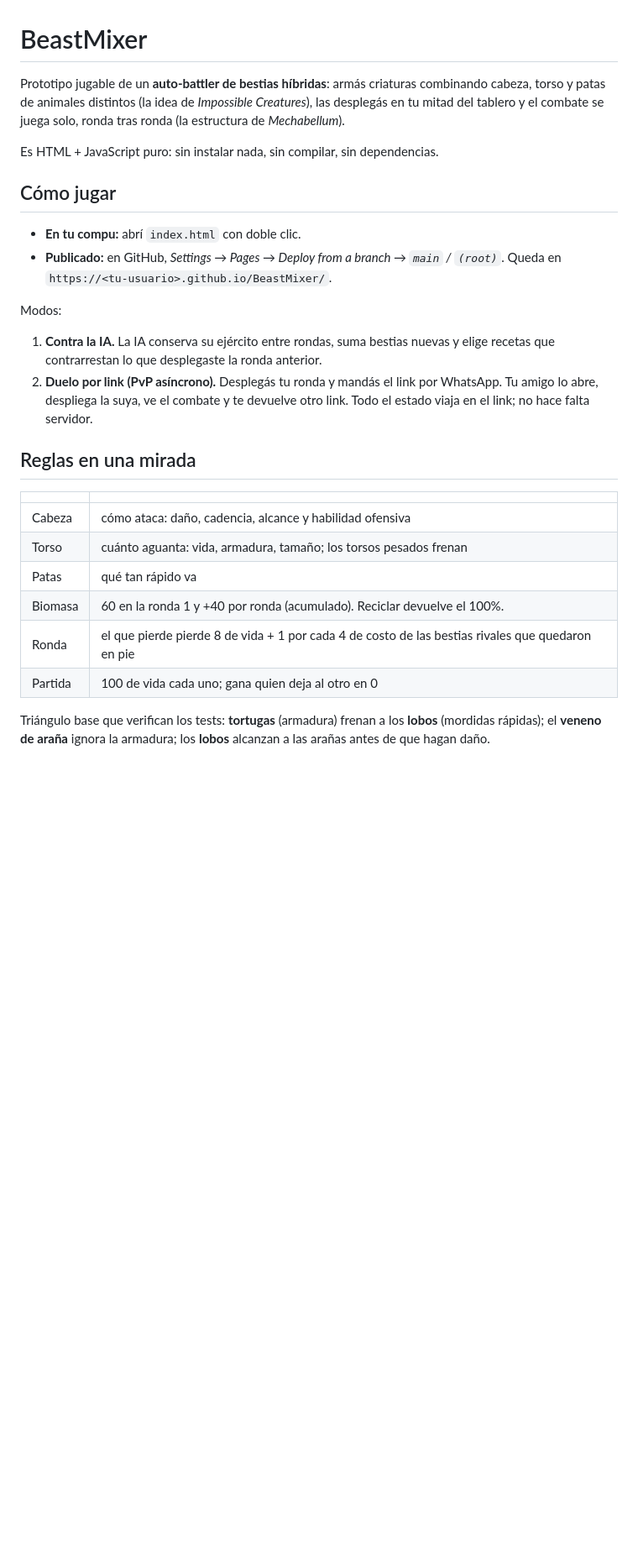
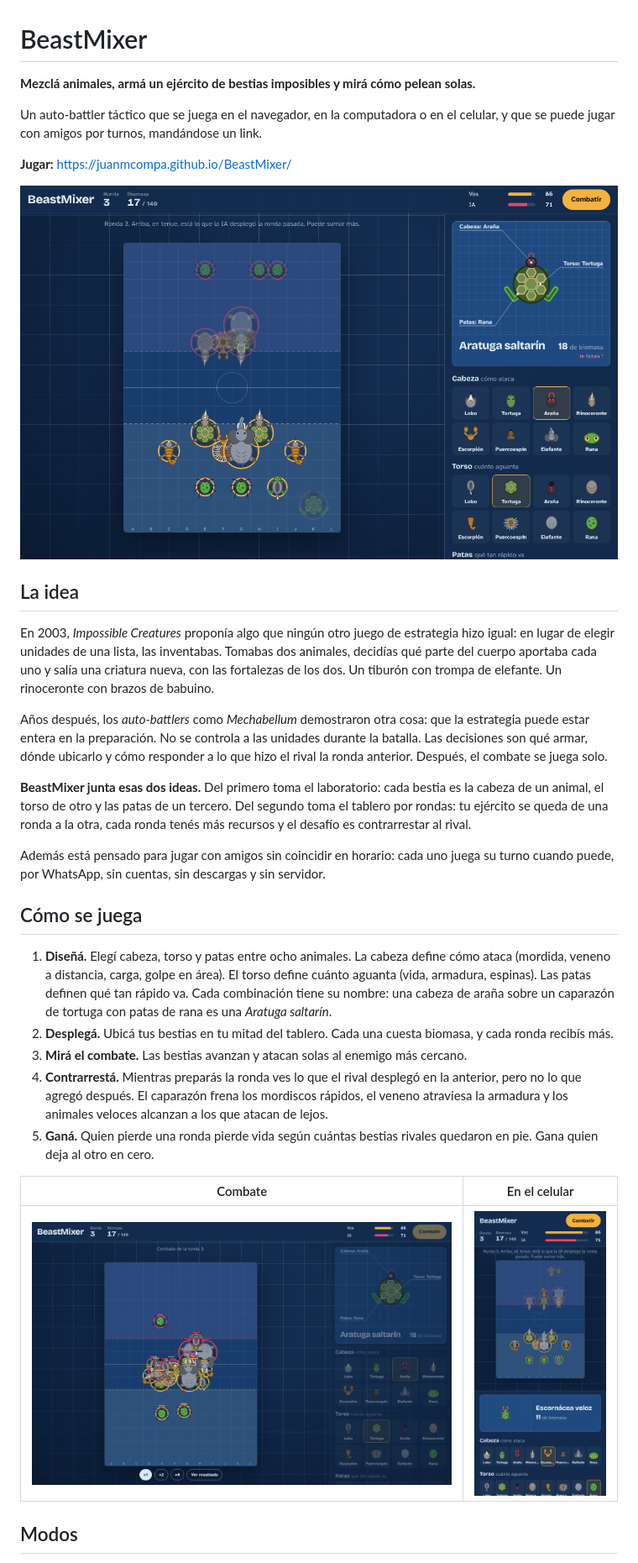
Before and after one commit to Juanmcompa/BeastMixer, a Markdown page: README.md, the part around one of its changes. Shown at 84% size. GitHub-like rendering; pictures changed too: docs/img/celular.png (added), docs/img/combate.png (added), docs/img/laboratorio.png (added); blank space fills up the shorter version.

```diff
--- a/README.md
+++ b/README.md
@@ -1,29 +1,34 @@
 # BeastMixer
 
-Prototipo jugable de un **auto-battler de bestias híbridas**: armás criaturas combinando cabeza, torso y patas de animales distintos (la idea de *Impossible Creatures*), las desplegás en tu mitad del tablero y el combate se juega solo, ronda tras ronda (la estructura de *Mechabellum*).
+**Mezclá animales, armá un ejército de bestias imposibles y mirá cómo pelean solas.**
 
-Es HTML + JavaScript puro: sin instalar nada, sin compilar, sin dependencias.
+Un auto-battler táctico que se juega en el navegador, en la computadora o en el celular, y que se puede jugar con amigos por turnos, mandándose un link.
 
-## Cómo jugar
+**Jugar:** https://juanmcompa.github.io/BeastMixer/
 
-- **En tu compu:** abrí `index.html` con doble clic.
-- **Publicado:** en GitHub, *Settings → Pages → Deploy from a branch → `main` / `(root)`*. Queda en `https://<tu-usuario>.github.io/BeastMixer/`.
+![El laboratorio: a la derecha se diseña la bestia, a la izquierda se despliega el ejército](docs/img/laboratorio.png)
 
-Modos:
+## La idea
 
-1. **Contra la IA.** La IA conserva su ejército entre rondas, suma bestias nuevas y elige recetas que contrarrestan lo que desplegaste la ronda anterior.
-2. **Duelo por link (PvP asíncrono).** Desplegás tu ronda y mandás el link por WhatsApp. Tu amigo lo abre, despliega la suya, ve el combate y te devuelve otro link. Todo el estado viaja en el link; no hace falta servidor.
+En 2003, *Impossible Creatures* proponía algo que ningún otro juego de estrategia hizo igual: en lugar de elegir unidades de una lista, las inventabas. Tomabas dos animales, decidías qué parte del cuerpo aportaba cada uno y salía una criatura nueva, con las fortalezas de los dos. Un tiburón con trompa de elefante. Un rinoceronte con brazos de babuino.
 
-## Reglas en una mirada
+Años después, los *auto-battlers* como *Mechabellum* demostraron otra cosa: que la estrategia puede estar entera en la preparación. No se controla a las unidades durante la batalla. Las decisiones son qué armar, dónde ubicarlo y cómo responder a lo que hizo el rival la ronda anterior. Después, el combate se juega solo.
 
-| | |
+**BeastMixer junta esas dos ideas.** Del primero toma el laboratorio: cada bestia es la cabeza de un animal, el torso de otro y las patas de un tercero. Del segundo toma el tablero por rondas: tu ejército se queda de una ronda a la otra, cada ronda tenés más recursos y el desafío es contrarrestar al rival.
+
+Además está pensado para jugar con amigos sin coincidir en horario: cada uno juega su turno cuando puede, por WhatsApp, sin cuentas, sin descargas y sin servidor.
+
+## Cómo se juega
+
+1. **Diseñá.** Elegí cabeza, torso y patas entre ocho animales. La cabeza define cómo ataca (mordida, veneno a distancia, carga, golpe en área). El torso define cuánto aguanta (vida, armadura, espinas). Las patas definen qué tan rápido va. Cada combinación tiene su nombre: una cabeza de araña sobre un caparazón de tortuga con patas de rana es una *Aratuga saltarín*.
+2. **Desplegá.** Ubicá tus bestias en tu mitad del tablero. Cada una cuesta biomasa, y cada ronda recibís más.
+3. **Mirá el combate.** Las bestias avanzan y atacan solas al enemigo más cercano.
+4. **Contrarrestá.** Mientras preparás la ronda ves lo que el rival desplegó en la anterior, pero no lo que agregó después. El caparazón frena los mordiscos rápidos, el veneno atraviesa la armadura y los animales veloces alcanzan a los que atacan de lejos.
+5. **Ganá.** Quien pierde una ronda pierde vida según cuántas bestias rivales quedaron en pie. Gana quien deja al otro en cero.
+
+| Combate | En el celular |
 |---|---|
-| Cabeza | cómo ataca: daño, cadencia, alcance y habilidad ofensiva |
-| Torso | cuánto aguanta: vida, armadura, tamaño; los torsos pesados frenan |
-| Patas | qué tan rápido va |
-| Biomasa | 60 en la ronda 1 y +40 por ronda (acumulado). Reciclar devuelve el 100%. |
-| Ronda | el que pierde pierde 8 de vida + 1 por cada 4 de costo de las bestias rivales que quedaron en pie |
-| Partida | 100 de vida cada uno; gana quien deja al otro en 0 |
+| ![Combate en el centro del tablero](docs/img/combate.png) | ![El juego en un celular](docs/img/celular.png) |
 
-Triángulo base que verifican los tests: **tortugas** (armadura) frenan a los **lobos** (mordidas rápidas); el **veneno de araña** ignora la armadura; los **lobos** alcanzan a las arañas antes de que hagan daño.
+## Modos
 
```
Also changed, not shown: other parts of README.md (+44 -31 lines), docs/DISEÑO.md (+17 -1 lines).
